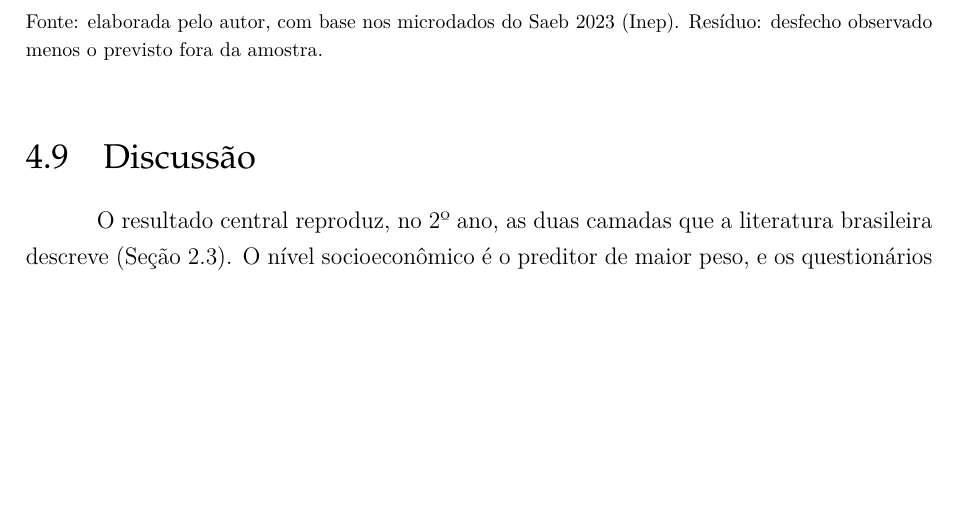
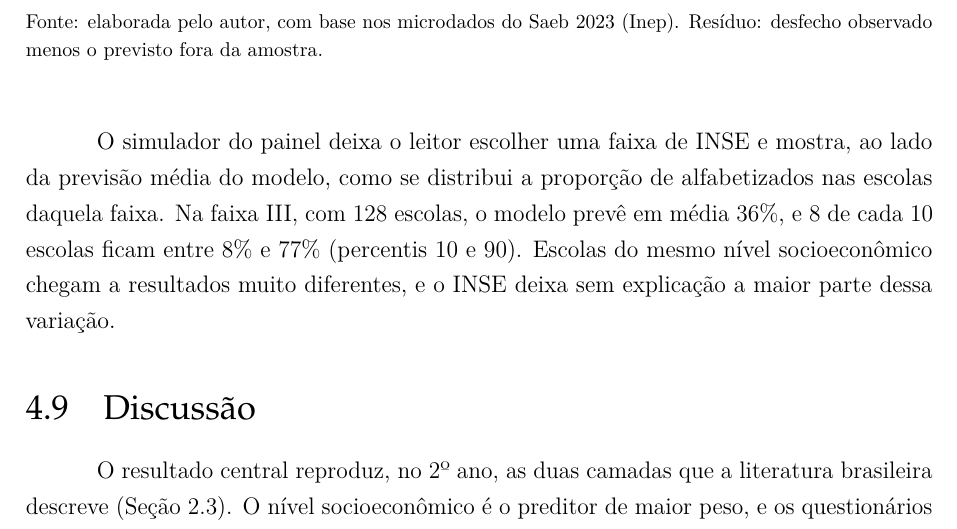
Before and after one commit to NercinoN21/tcc-alfabetizacao-saeb-ml, a LaTeX thesis (monografia/projeto.tex, which reads monografia/capitulos/resultados.tex): part of page 63 of 78, cut so that both start at the same text, the shorter picture padded with empty space. Compiled offline with pdfLaTeX.

Commit message:
docs(resultados): descreve o simulador do painel na seção do protótipo

```diff
--- a/monografia/capitulos/resultados.tex
+++ b/monografia/capitulos/resultados.tex
@@ -376,6 +376,14 @@ esse é o motivo de o painel tratar grupos de escolas.
     \label{fig:painel-erro}
 \end{figure}
 
+O simulador do painel deixa o leitor escolher uma faixa de INSE e mostra,
+ao lado da previsão média do modelo, como se distribui a proporção de
+alfabetizados nas escolas daquela faixa. Na faixa III, com 128 escolas, o
+modelo prevê em média 36\%, e 8 de cada 10 escolas ficam entre 8\% e
+77\% (percentis 10 e 90). Escolas do mesmo nível socioeconômico chegam a
+resultados muito diferentes, e o INSE deixa sem explicação a maior parte
+dessa variação.
+
 \section{Discussão}
 \label{sec:discussao}
 
```
